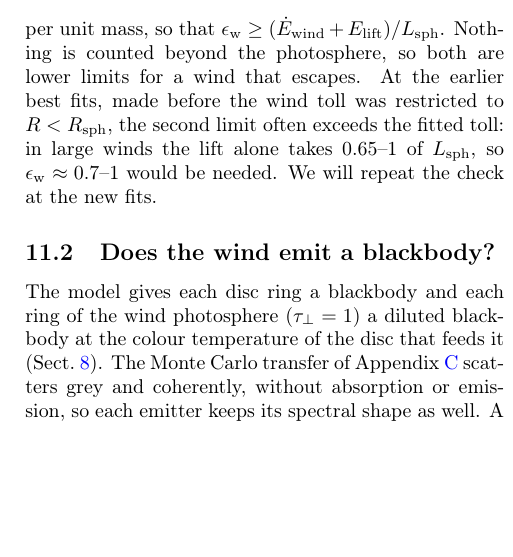
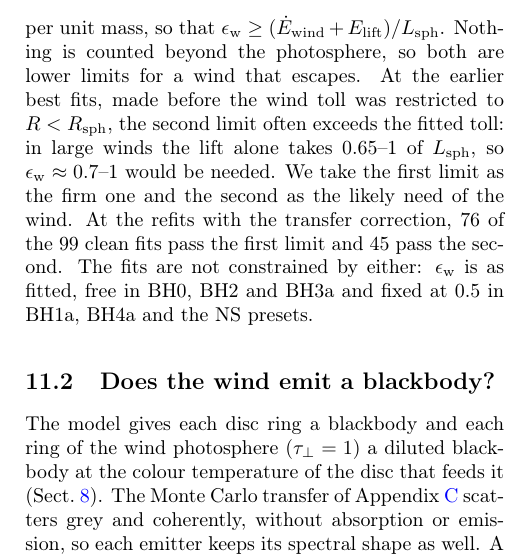
Before and after one commit to gvlipunova/ULXspectra_paper, a LaTeX paper (main.tex, which reads sections/11_discussion.tex): part of one column of page 12 of 24, cut so that both start at the same text, the shorter picture padded with empty space. Compiled offline with pdfLaTeX.

Commit message:
Discussion: both eps_w limits quoted, refit pass counts; BH4a eps_w = 0.5 in tab:bestfit_params; bf192da pushed
Co-Authored-By: Claude Opus 5.5 <noreply@anthropic.com>
Claude-Session: https://claude.ai/code/session_01GSBnE1acYsMz7KeoiGdHWw

```diff
--- a/sections/11_discussion.tex
+++ b/sections/11_discussion.tex
@@ -38,9 +38,13 @@ Nothing is counted beyond the photosphere, so both are lower limits for a wind t
 At the earlier best fits, made before the wind toll was restricted to $R < \Rsph$, the second limit often exceeds the fitted toll: in large winds the lift alone takes 0.65--1 of $L_{\rm sph}$, so $\epsilon_{\rm w} \approx 0.7$--1 would be needed.
 % source: PLAN C22 / README: 182 full best fits (summaries/wind_energy_check_full.tsv), 69 clean; eps_w free: 6 of 25
 %         fail (1), 13 fail (2); eps_w = 0.5 fixed: 3 and 30 of 44; commit e294301
-We will repeat the check at the new fits.
-% OUTLINE: table of eps_w vs the two limits at the refits (docs/scripts/wind_energy_check.py).
-% AUTHOR (PLAN C22, open): which limit does the paper quote, the flux test or flux + lift?
+We take the first limit as the firm one and the second as the likely need of the wind.
+% decided: the author 2026-11-19 (PLAN C22, ULXspectra-mc 52caec5): the paper quotes both
+At the refits with the transfer correction, 76 of the 99 clean fits pass the first limit and 45 pass the second.
+% source: ULXspectra-mc summaries/wind_energy_check_refits.tsv, PLAN C22 (52caec5)
+The fits are not constrained by either: $\epsilon_{\rm w}$ is as fitted, free in BH0, BH2 and BH3a and fixed at 0.5 in BH1a, BH4a and the NS presets.
+% source: calculation session 2026-11-19; a fit constraint eps_w >= need is planned (PLAN C25)
+% OUTLINE: table of eps_w vs the two limits at the best fits (docs/scripts/wind_energy_check.py).
 
 \subsection{Does the wind emit a blackbody?}
 \label{sec:disc:thermalization}
```
Also changed, not shown: sections/10_results.tex (+3 -3 lines), sections/A3_monte_carlo.tex (+1 -1 lines), figures/README.md.
